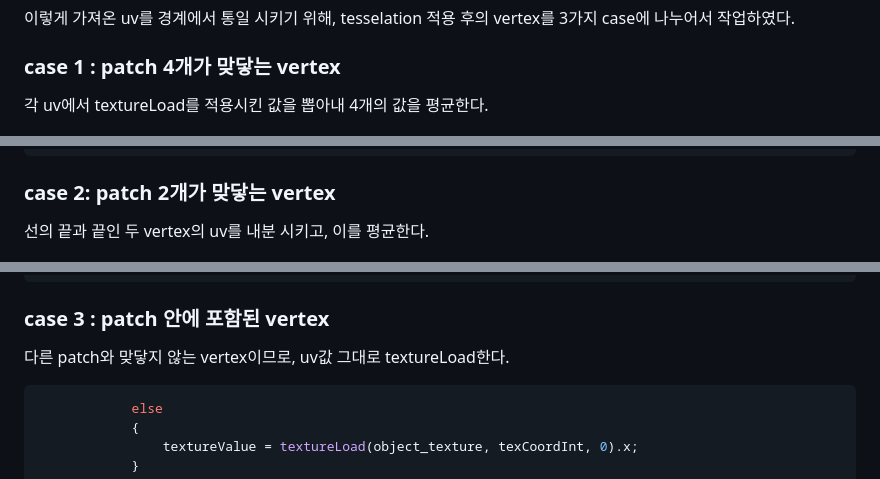
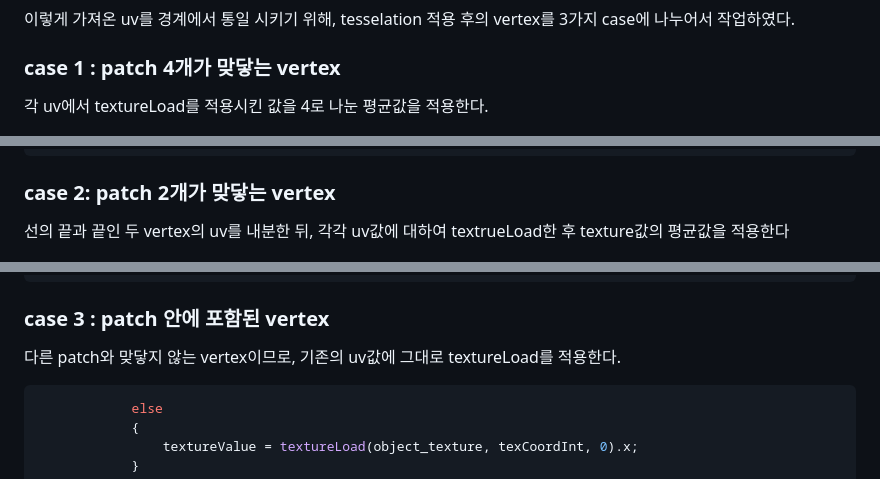
Before and after one commit to UOS-CGLab/Subdivision, a Markdown page: README.md, 3 parts joined by grey strips. GitHub-like rendering.

````diff
--- a/README.md
+++ b/README.md
@@ -484,7 +484,7 @@ tesselation 적용 후의 vertex를 3가지 case에 나누어서 작업하였다
 
 ### case 1 : patch 4개가 맞닿는 vertex
 
-각 uv에서 textureLoad를 적용시킨 값을 뽑아내 4개의 값을 평균한다.
+각 uv에서 textureLoad를 적용시킨 값을 4로 나눈 평균값을 적용한다.
 
 <img src="./imgs/case1.png" alt="Description" width="300">
 
@@ -510,7 +510,7 @@ tesselation 적용 후의 vertex를 3가지 case에 나누어서 작업하였다
 
 ### case 2: patch 2개가 맞닿는 vertex
 
-선의 끝과 끝인 두 vertex의 uv를 내분 시키고, 이를 평균한다.
+선의 끝과 끝인 두 vertex의 uv를 내분한 뒤, 각각 uv값에 대하여 textrueLoad한 후 texture값의 평균값을 적용한다
 
 <img src="./imgs/case2.png" alt="Description" width="300">
 
@@ -532,7 +532,7 @@ tesselation 적용 후의 vertex를 3가지 case에 나누어서 작업하였다
 
 ### case 3 : patch 안에 포함된 vertex
 
-다른 patch와 맞닿지 않는 vertex이므로, uv값 그대로 textureLoad한다.
+다른 patch와 맞닿지 않는 vertex이므로, 기존의 uv값에 그대로 textureLoad를 적용한다.
 
 ```javascript
             else
````
